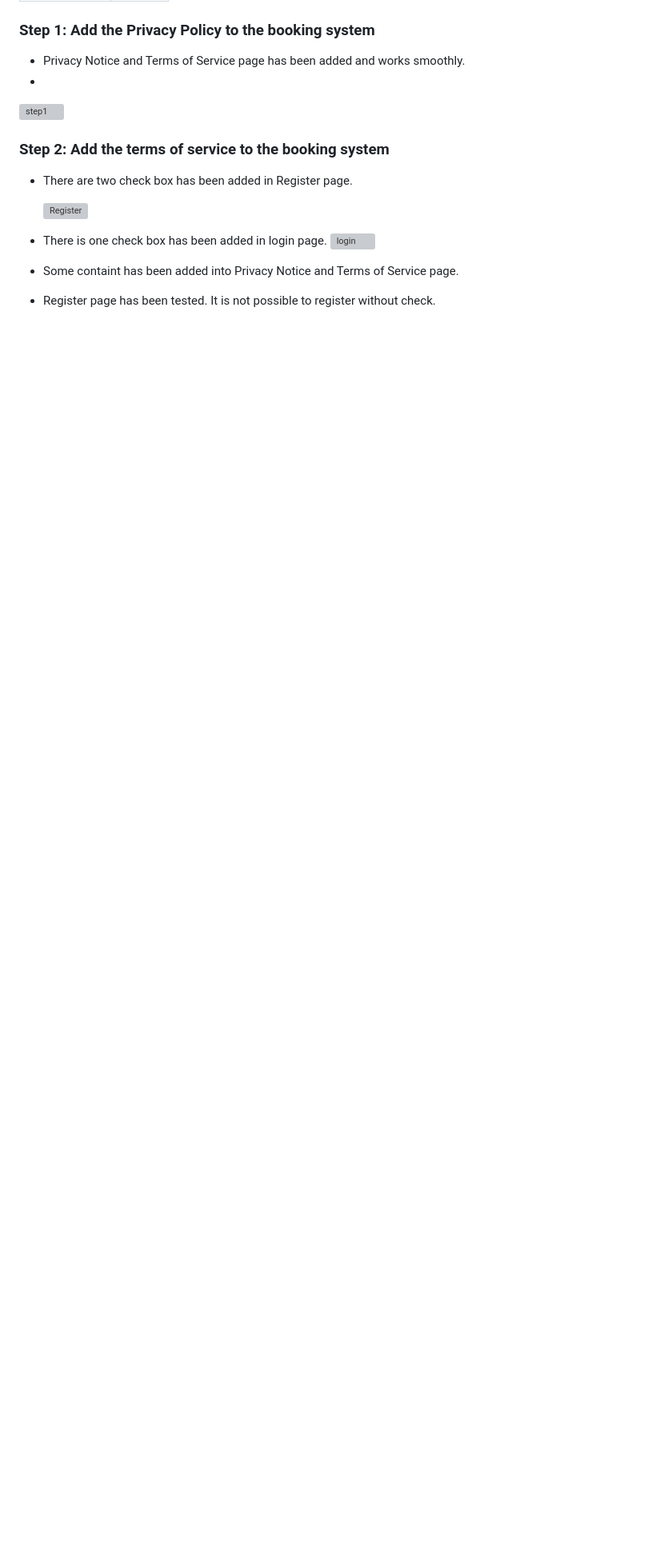
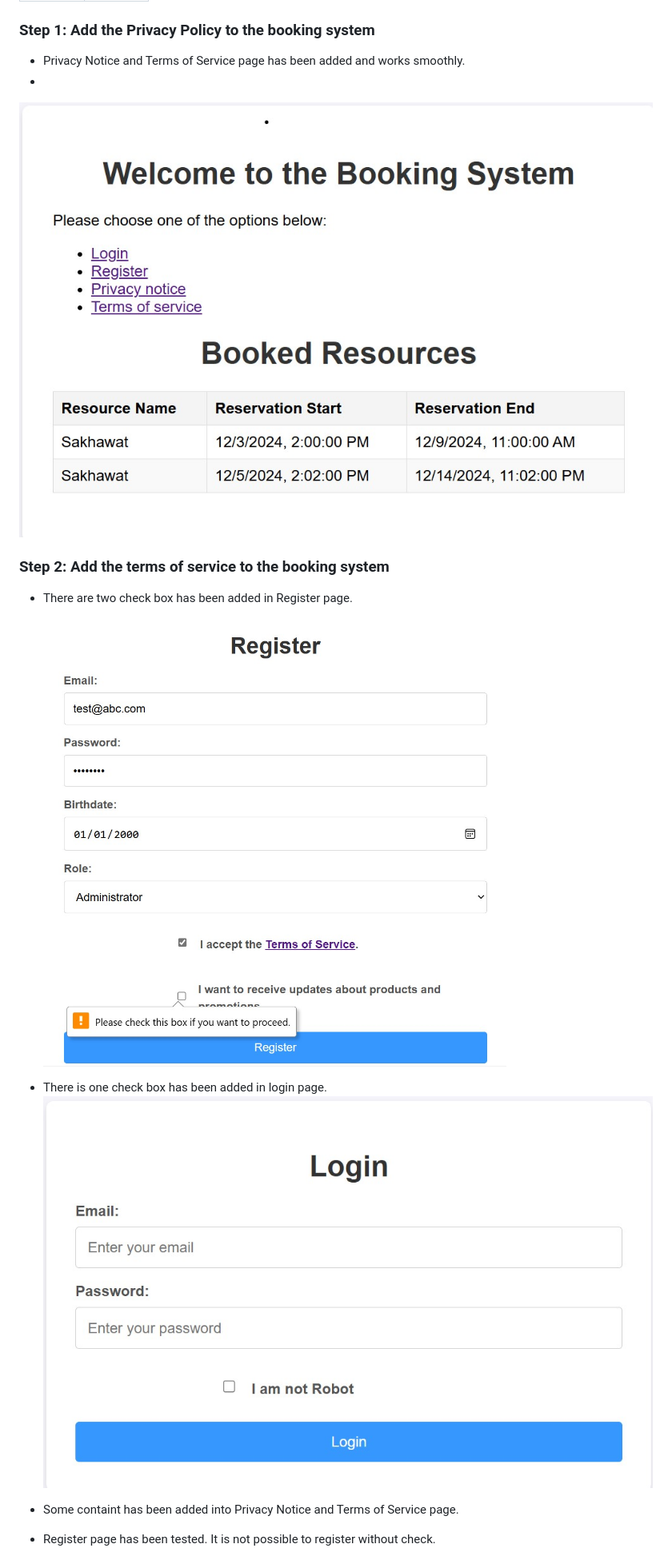
Before and after one commit to Sakhawat2/Shiny-waddle, a Markdown page: README.md, the part around the change printed below. Shown: that part at 80% size. Rendered like a GitHub page; blank space fills up the shorter version; grey boxes are pictures that could not be loaded.

```diff
--- a/README.md
+++ b/README.md
@@ -49,15 +49,15 @@ Cybersecurity and data privacy
 ### Step 1: Add the Privacy Policy to the booking system
 - Privacy Notice and Terms of Service page has been added and works smoothly.
 -
-![step1]()
+![step1](https://github.com/Sakhawat2/Shiny-waddle/blob/main/TheBookingSystem_phase4/step1.jpg)
 
 ### Step 2: Add the terms of service to the booking system
 - There are two check box has been added in Register page.
 
-  ![Register]()
+  ![Register](https://github.com/Sakhawat2/Shiny-waddle/blob/main/TheBookingSystem_phase4/Register.jpg)
 
 - There is one check box has been added in login page.
-  ![login]()
+  ![login](https://github.com/Sakhawat2/Shiny-waddle/blob/main/TheBookingSystem_phase4/Login.jpg)
 - Some containt has been added into Privacy Notice and Terms of Service page.
 - Register page has been tested. It is not possible to register without check.
 
```
Also changed, not shown: other parts of README.md (+8 -5 lines).
